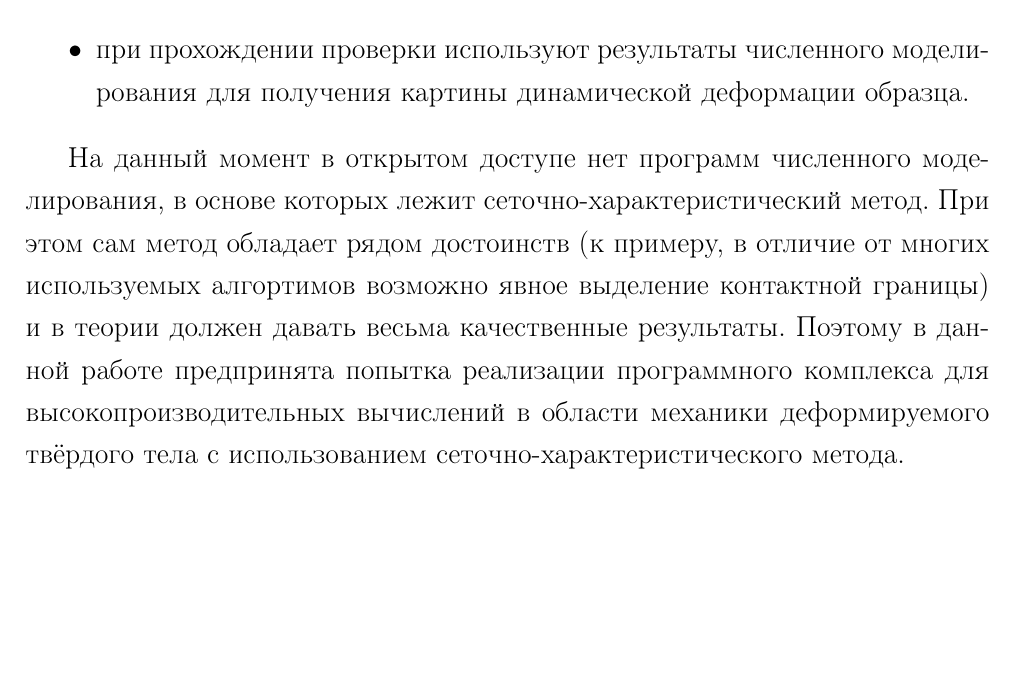
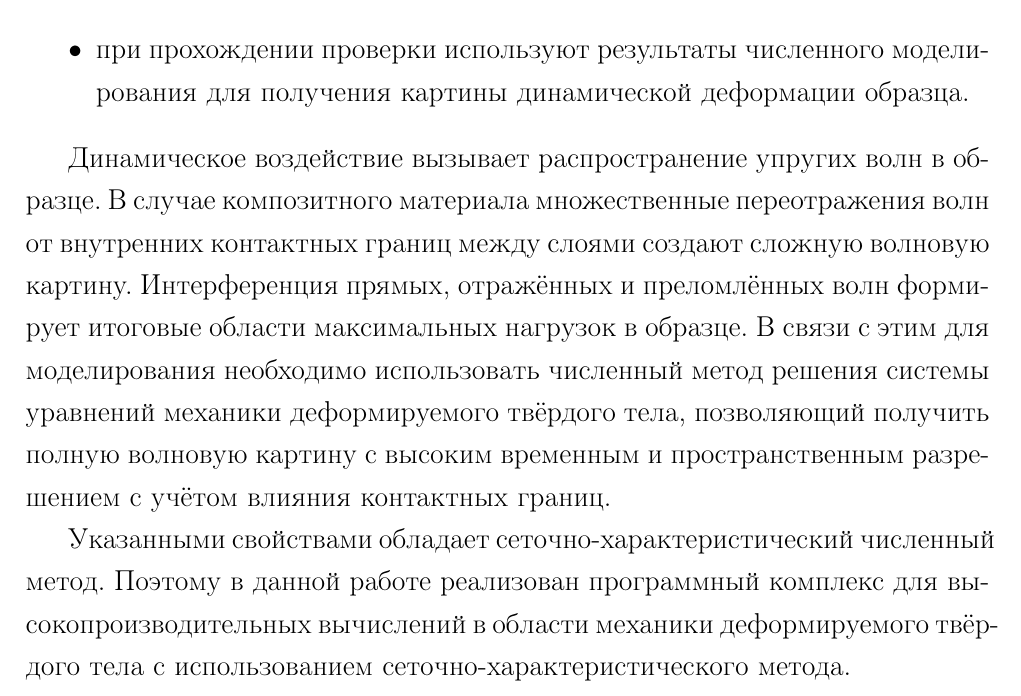
Before and after one commit to fufler/gcm3d-thesis, a LaTeX thesis (ermakov_thesis.tex, which reads preamble.tex): part of page 5 of 42, cut so that both start at the same text, the shorter picture padded with empty space. Compiled offline with pdfLaTeX.

Commit message:
Уточнил во введении про мотивацию выбора СХМ

```diff
--- a/preamble.tex
+++ b/preamble.tex
@@ -41,11 +41,16 @@
 для получения картины динамической деформации образца.
 \end{itemize}
 
-На данный момент в открытом доступе нет программ численного моделирования, в
-основе которых лежит сеточно-характеристический метод. При этом сам метод
-обладает рядом достоинств (к примеру, в отличие от многих используемых алгортимов
-возможно явное выделение контактной границы) и в теории должен давать весьма
-качественные результаты. Поэтому в данной работе предпринята попытка реализации
-программного комплекса для высокопроизводительных вычислений в области механики
-деформируемого твёрдого тела с использованием сеточно-характеристического
+Динамическое воздействие вызывает распространение упругих волн в образце. В случае
+композитного материала множественные переотражения волн от внутренних контактных
+границ между слоями создают сложную волновую картину. Интерференция прямых, отражённых
+и преломлённых волн формирует итоговые области максимальных нагрузок в образце. В связи
+с этим для моделирования необходимо использовать численный метод решения системы
+уравнений механики деформируемого твёрдого тела, позволяющий получить полную волновую
+картину с высоким временным и пространственным разрешением с учётом влияния контактных
+границ.
+
+Указанными свойствами обладает сеточно-характеристический численный метод. Поэтому
+в данной работе реализован программный комплекс для высокопроизводительных вычислений
+в области механики деформируемого твёрдого тела с использованием сеточно-характеристического
 метода.
```
